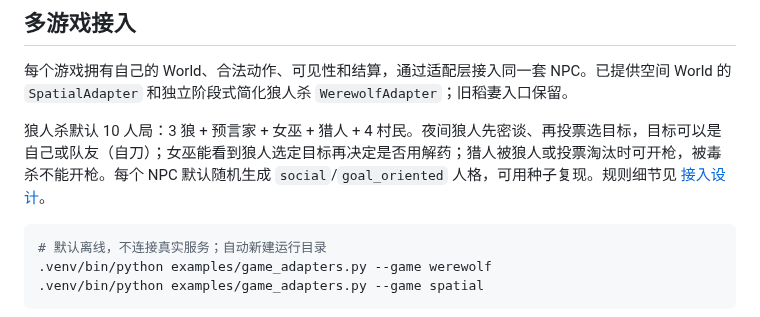
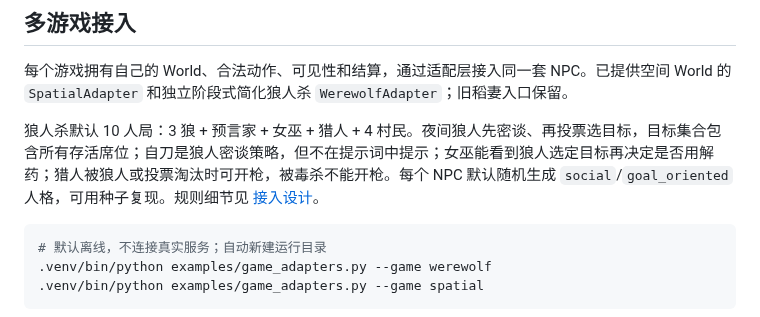
Before and after one commit to Destinykami/GameAgentEngine, a Markdown page: README.md, the part around the change. Drawn GitHub-style.

````diff
--- a/README.md
+++ b/README.md
@@ -25,7 +25,7 @@ NPC 对玩家 p 的面 (每玩家独立成流, 动态)
 
 每个游戏拥有自己的 World、合法动作、可见性和结算，通过适配层接入同一套 NPC。已提供空间 World 的 `SpatialAdapter` 和独立阶段式简化狼人杀 `WerewolfAdapter`；旧稻妻入口保留。
 
-狼人杀默认 10 人局：3 狼 + 预言家 + 女巫 + 猎人 + 4 村民。夜间狼人先密谈、再投票选目标，目标可以是自己或队友（自刀）；女巫能看到狼人选定目标再决定是否用解药；猎人被狼人或投票淘汰时可开枪，被毒杀不能开枪。每个 NPC 默认随机生成 `social`/`goal_oriented` 人格，可用种子复现。规则细节见 [接入设计](docs/modules/game-integration.md#独立阶段样例)。
+狼人杀默认 10 人局：3 狼 + 预言家 + 女巫 + 猎人 + 4 村民。夜间狼人先密谈、再投票选目标，目标集合包含所有存活席位；自刀是狼人密谈策略，但不在提示词中提示；女巫能看到狼人选定目标再决定是否用解药；猎人被狼人或投票淘汰时可开枪，被毒杀不能开枪。每个 NPC 默认随机生成 `social`/`goal_oriented` 人格，可用种子复现。规则细节见 [接入设计](docs/modules/game-integration.md#独立阶段样例)。
 
 ```bash
 # 默认离线，不连接真实服务；自动新建运行目录
````
Also changed, not shown: docs/modules/game-integration.md (+1 -1 lines).
